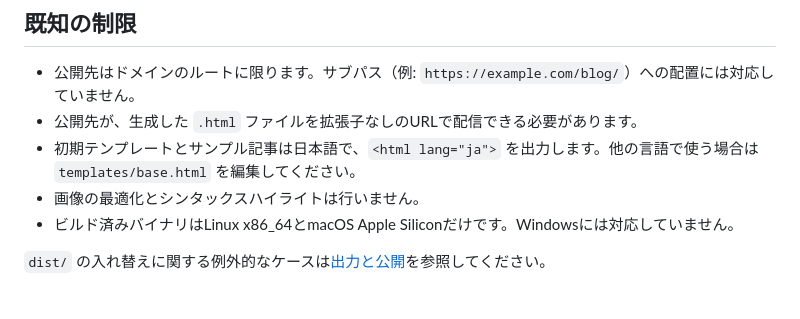
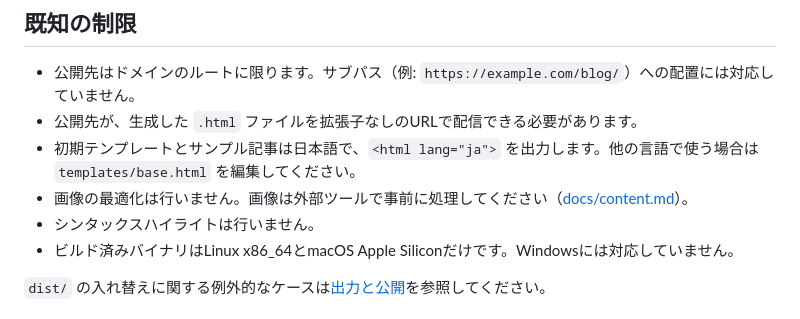
Before and after one commit to nnenn0/genbit, a Markdown page: README.md, the part around the change. Drawn GitHub-style.

```diff
--- a/README.md
+++ b/README.md
@@ -137,7 +137,8 @@ tags = ["rust", "web"]
 - 公開先はドメインのルートに限ります。サブパス（例: `https://example.com/blog/`）への配置には対応していません。
 - 公開先が、生成した `.html` ファイルを拡張子なしのURLで配信できる必要があります。
 - 初期テンプレートとサンプル記事は日本語で、`<html lang="ja">` を出力します。他の言語で使う場合は `templates/base.html` を編集してください。
-- 画像の最適化とシンタックスハイライトは行いません。
+- 画像の最適化は行いません。画像は外部ツールで事前に処理してください（[docs/content.md](docs/content.md#画像)）。
+- シンタックスハイライトは行いません。
 - ビルド済みバイナリはLinux x86_64とmacOS Apple Siliconだけです。Windowsには対応していません。
 
 `dist/` の入れ替えに関する例外的なケースは[出力と公開](docs/output.md#既知の制限)を参照してください。
```
Also changed, not shown: docs/content.md (+11 -1 lines).
